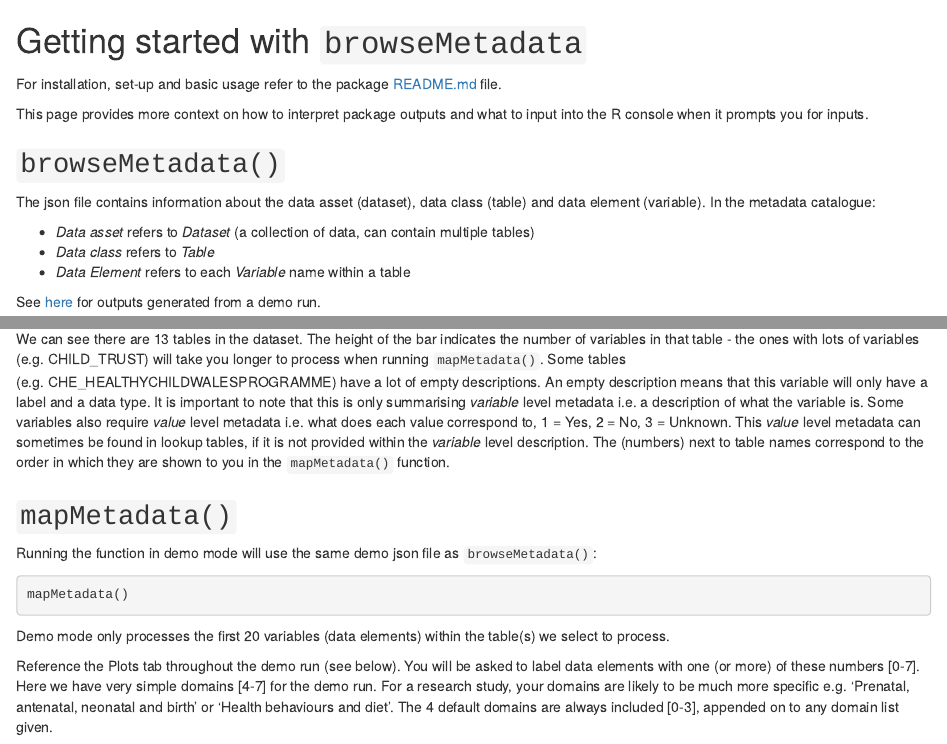
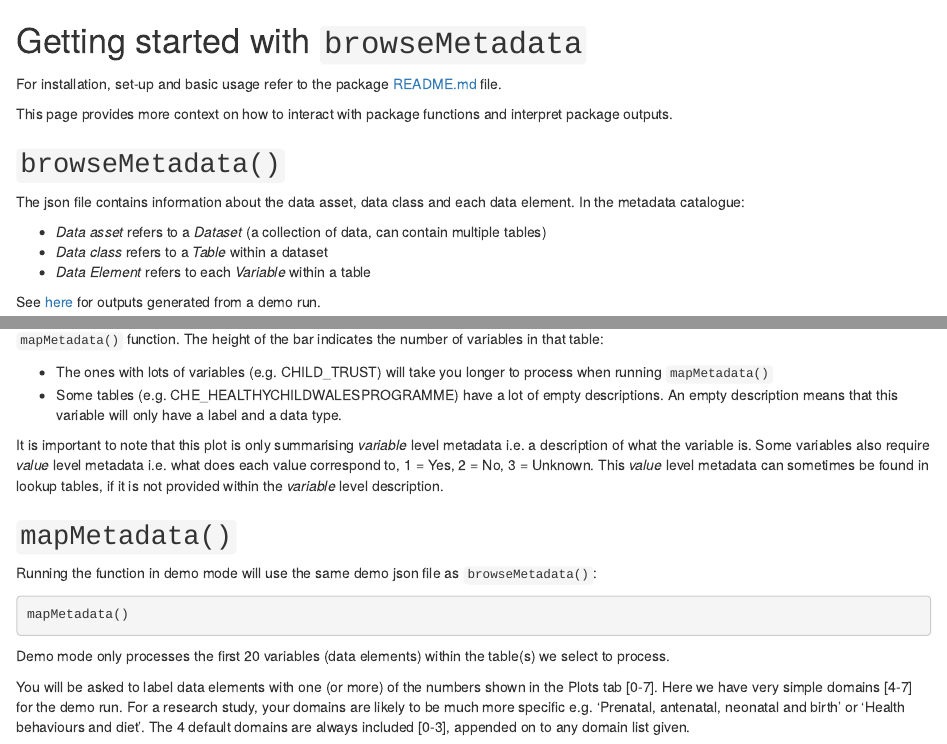
Before and after one commit to aim-rsf/browseMetadata, an R Markdown document (vignettes/browseMetadata.Rmd): the page in a window 1100 px wide, from its top, and a second part further down, joined at a grey line. Rendered offline with R 4.5, knitr and Pandoc, with nearby package versions.

Commit message:
reformat

```diff
--- a/vignettes/browseMetadata.Rmd
+++ b/vignettes/browseMetadata.Rmd
@@ -2,15 +2,15 @@
 
 For installation, set-up and basic usage refer to the package [README.md](https://aim-rsf.github.io/browseMetadata/index.html) file.
 
-This page provides more context on how to interpret package outputs and what to input into the R console when it prompts you for inputs.
+This page provides more context on how to interact with package functions and interpret package outputs.
 
 ## `browseMetadata()`
 
-The json file contains information about the data asset (dataset), data class (table) and data element (variable). In the metadata catalogue:
+The json file contains information about the data asset, data class and each data element. In the metadata catalogue:
 
-- *Data asset* refers to *Dataset* (a collection of data, can contain multiple tables)
-- *Data class* refers to *Table*
-- *Data Element* refers to each *Variable* name within a table
+- *Data asset* refers to a *Dataset* (a collection of data, can contain multiple tables)
+- *Data class* refers to a *Table* within a dataset
+- *Data Element* refers to each *Variable* within a table
 
 See [here](https://github.com/aim-rsf/browseMetadata/tree/main/inst/outputs/) for outputs generated from a demo run.
 
@@ -21,10 +21,13 @@ See [here](https://github.com/aim-rsf/browseMetadata/tree/main/inst/outputs/) fo
 ![bar plot](https://github.com/aim-rsf/browseMetadata/tree/main/inst/outputs/BROWSE_bar_NationalCommunityChildHealthDatabase_(NCCHD)_V16.0.0.png)
 
 We can see there are 13 tables in the dataset.
-The height of the bar indicates the number of variables in that table - the ones with lots of variables (e.g. CHILD_TRUST) will take you longer to process when running `mapMetadata()`.
-Some tables (e.g. CHE_HEALTHYCHILDWALESPROGRAMME) have a lot of empty descriptions. An empty description means that this variable will only have a label and a data type.
-It is important to note that this is only summarising *variable* level metadata i.e. a description of what the variable is. Some variables also require *value* level metadata i.e. what does each value correspond to, 1 = Yes, 2 = No, 3 = Unknown. This *value* level metadata can sometimes be found in lookup tables, if it is not provided within the *variable* level description.
 The (numbers) next to table names correspond to the order in which they are shown to you in the `mapMetadata()` function.
+The height of the bar indicates the number of variables in that table:
+
+- The ones with lots of variables (e.g. CHILD_TRUST) will take you longer to process when running `mapMetadata()`
+- Some tables (e.g. CHE_HEALTHYCHILDWALESPROGRAMME) have a lot of empty descriptions. An empty description means that this variable will only have a label and a data type.
+
+It is important to note that this plot is only summarising *variable* level metadata i.e. a description of what the variable is. Some variables also require *value* level metadata i.e. what does each value correspond to, 1 = Yes, 2 = No, 3 = Unknown. This *value* level metadata can sometimes be found in lookup tables, if it is not provided within the *variable* level description.
 
 ## `mapMetadata()`
 
@@ -36,7 +39,7 @@ mapMetadata()
 
 Demo mode only processes the first 20 variables (data elements) within the table(s) we select to process.
 
- Reference the Plots tab throughout the demo run (see below). You will be asked to label data elements with one (or more) of these numbers [0-7]. Here we have very simple domains [4-7] for the demo run. For a research study, your domains are likely to be much more specific e.g. 'Prenatal, antenatal, neonatal and birth' or 'Health behaviours and diet'. The 4 default domains are always included [0-3], appended on to any domain list given.
+You will be asked to label data elements with one (or more) of the numbers shown in the Plots tab [0-7]. Here we have very simple domains [4-7] for the demo run. For a research study, your domains are likely to be much more specific e.g. 'Prenatal, antenatal, neonatal and birth' or 'Health behaviours and diet'. The 4 default domains are always included [0-3], appended on to any domain list given.
 
 <img src="https://github.com/aim-rsf/browseMetadata/tree/main/inst/outputs/plots_tab_demo_domains.png" alt="plots" width="200"/>
 
```
Also changed, not shown: vignettes/browseMetadata.Rmd (2 more changed lines).
